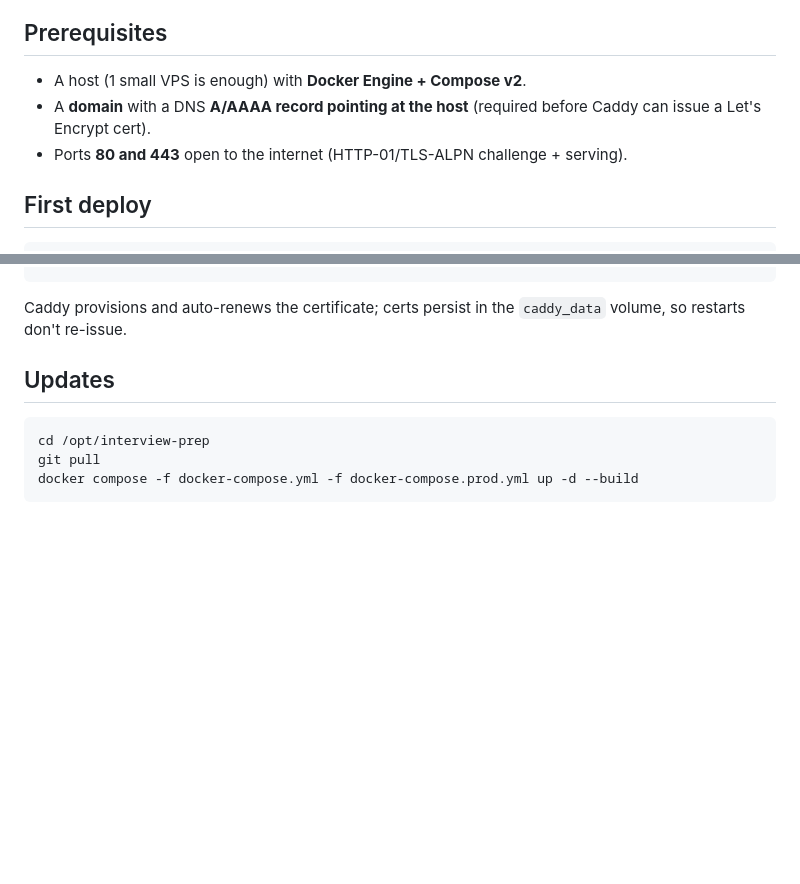
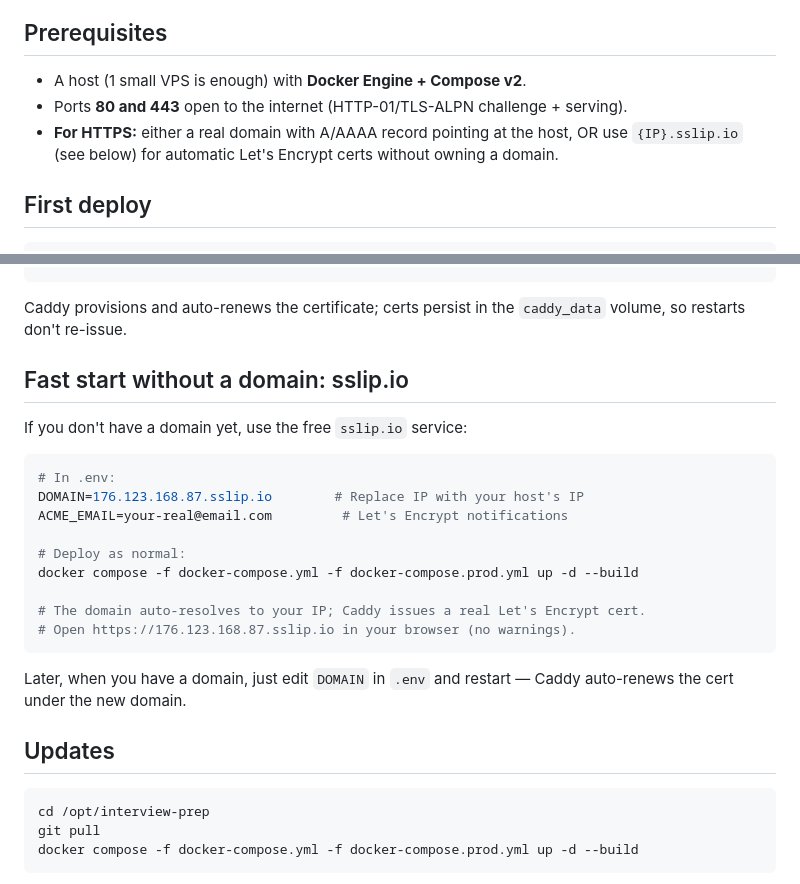
Before and after one commit to DoonyFreeman/interview-prep, a Markdown page: DEPLOY.md, 2 parts joined by grey strips. GitHub-like rendering; blank space fills up the shorter version.

Commit message:
docs: document sslip.io fast-start path for HTTPS without a domain
DEPLOY.md now covers issuing a real Let's Encrypt cert via {IP}.sslip.io
when no domain is owned yet (matches the live server setup).

````diff
--- a/DEPLOY.md
+++ b/DEPLOY.md
@@ -12,9 +12,10 @@ internet ──443──> caddy (TLS, Let's Encrypt) ──> app:8000 (FastAPI:
 ## Prerequisites
 
 - A host (1 small VPS is enough) with **Docker Engine + Compose v2**.
-- A **domain** with a DNS **A/AAAA record pointing at the host** (required before
-  Caddy can issue a Let's Encrypt cert).
 - Ports **80 and 443** open to the internet (HTTP-01/TLS-ALPN challenge + serving).
+- **For HTTPS:** either a real domain with A/AAAA record pointing at the host, OR
+  use `{IP}.sslip.io` (see below) for automatic Let's Encrypt certs without
+  owning a domain.
 
 ## First deploy
 
@@ -42,6 +43,25 @@ curl -fsS https://$DOMAIN/health  # {"status":"ok"}
 
 Caddy provisions and auto-renews the certificate; certs persist in the
 `caddy_data` volume, so restarts don't re-issue.
+
+## Fast start without a domain: sslip.io
+
+If you don't have a domain yet, use the free `sslip.io` service:
+
+```bash
+# In .env:
+DOMAIN=176.123.168.87.sslip.io        # Replace IP with your host's IP
+ACME_EMAIL=your-real@email.com         # Let's Encrypt notifications
+
+# Deploy as normal:
+docker compose -f docker-compose.yml -f docker-compose.prod.yml up -d --build
+
+# The domain auto-resolves to your IP; Caddy issues a real Let's Encrypt cert.
+# Open https://176.123.168.87.sslip.io in your browser (no warnings).
+```
+
+Later, when you have a domain, just edit `DOMAIN` in `.env` and restart — Caddy
+auto-renews the cert under the new domain.
 
 ## Updates
 
````
